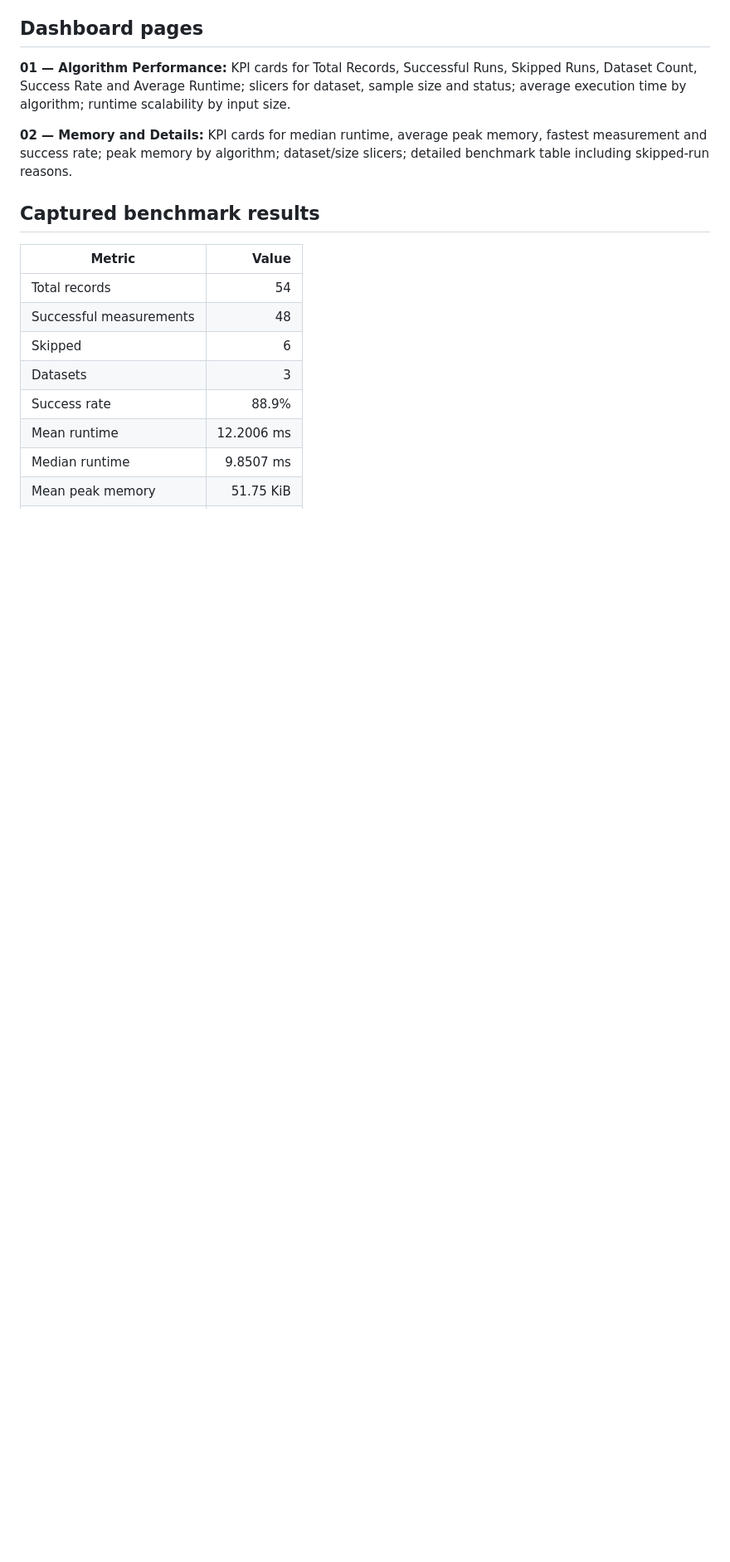
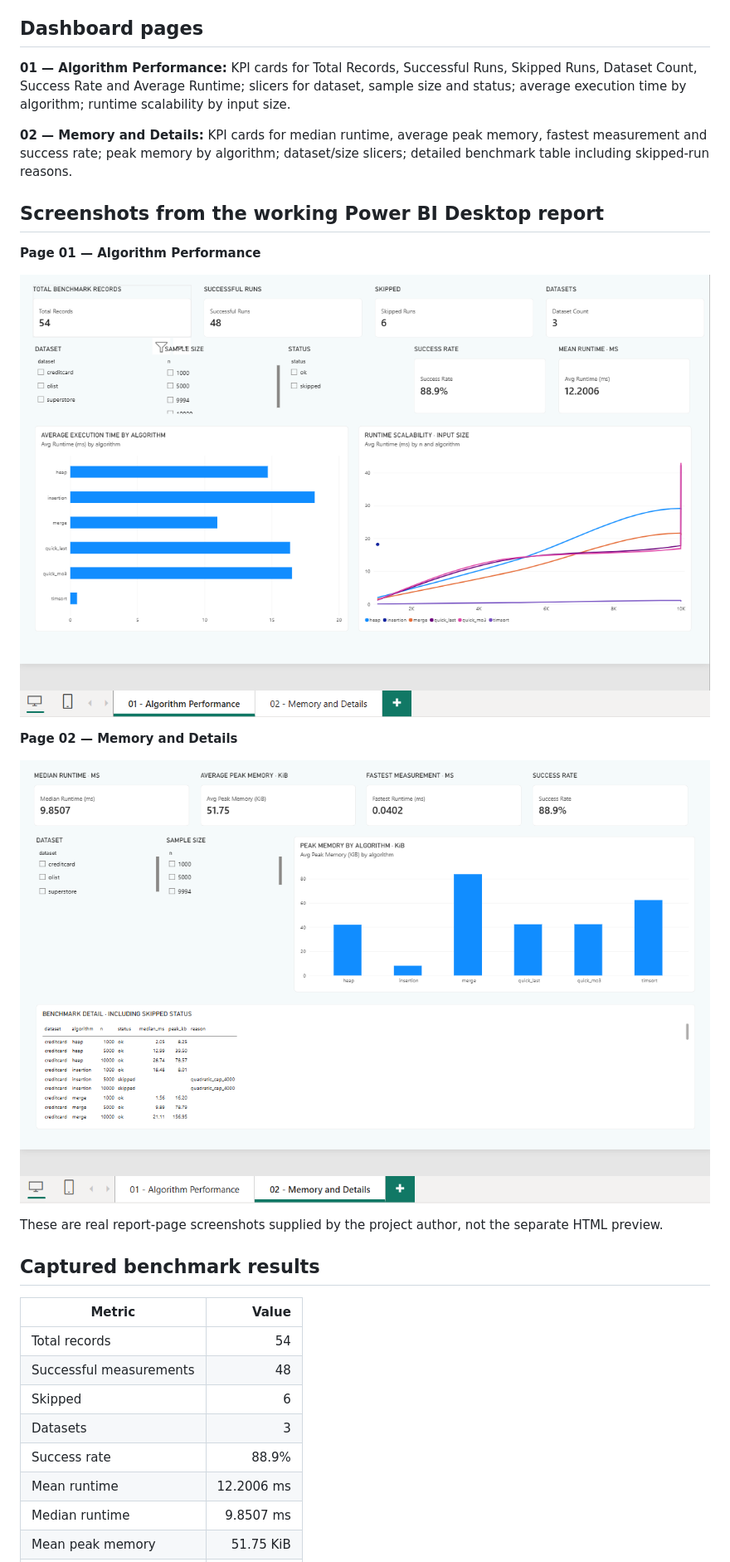
Before and after one commit to haianhnguyenk6-beep/SortingLab, a Markdown page: powerbi/README_SortingLab_Dashboard.md, the part around the change. Shown at 83% size. Drawn GitHub-style; pictures changed too: powerbi/screenshots/02_Memory_and_Details.png (added); blank space fills up the shorter version.

Commit message:
Add memory dashboard screenshot and illustrate Power BI README

```diff
--- a/powerbi/README_SortingLab_Dashboard.md
+++ b/powerbi/README_SortingLab_Dashboard.md
@@ -11,6 +11,18 @@ This folder contains the working native **SortingLab Power BI Dashboard** and it
 **01 — Algorithm Performance:** KPI cards for Total Records, Successful Runs, Skipped Runs, Dataset Count, Success Rate and Average Runtime; slicers for dataset, sample size and status; average execution time by algorithm; runtime scalability by input size.
 
 **02 — Memory and Details:** KPI cards for median runtime, average peak memory, fastest measurement and success rate; peak memory by algorithm; dataset/size slicers; detailed benchmark table including skipped-run reasons.
+
+## Screenshots from the working Power BI Desktop report
+
+**Page 01 — Algorithm Performance**
+
+![Actual Power BI Desktop: Algorithm Performance](screenshots/01_Algorithm_Performance.png)
+
+**Page 02 — Memory and Details**
+
+![Actual Power BI Desktop: Memory and Details](screenshots/02_Memory_and_Details.png)
+
+These are real report-page screenshots supplied by the project author, not the separate HTML preview.
 
 ## Captured benchmark results
 | Metric | Value |
```
